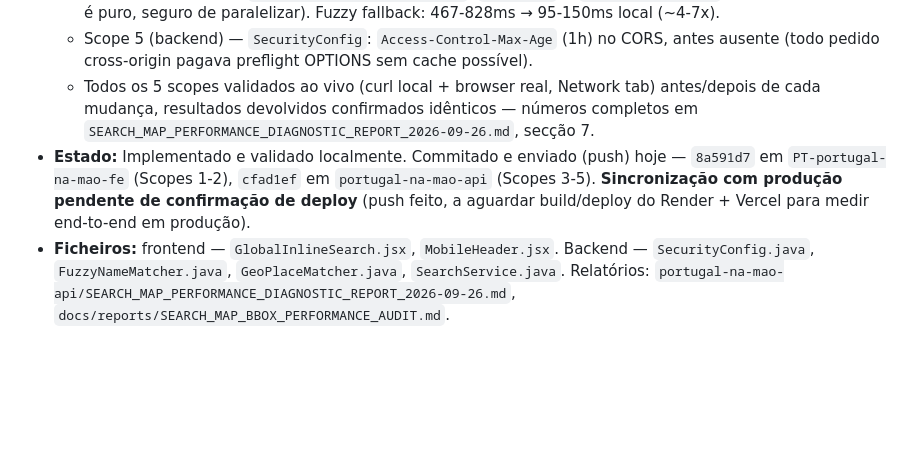
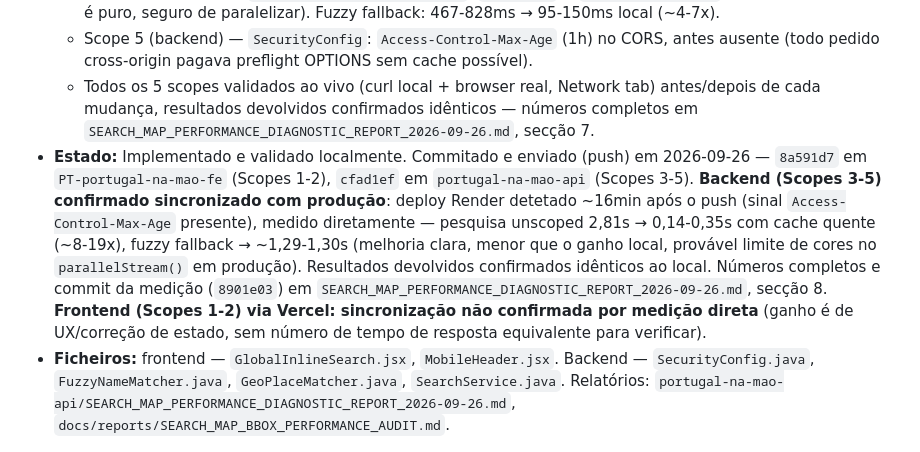
Before and after one commit to AndreFilipeDavidMendonca/portugal-na-mao, a Markdown page: LAUNCH_1_0_REPORT.md, the part around the change. Rendered like a GitHub page; blank space fills up the shorter version.

Commit message:
docs: confirma sincronização com produção (Scopes 3-5) no LAUNCH_1_0_REPORT
Deploy Render confirmado ~16min após o push, medido diretamente em
produção — ver entrada 31 e SEARCH_MAP_PERFORMANCE_DIAGNOSTIC_REPORT_2026-09-26.md
secção 8 (portugal-na-mao-api, commit 8901e03).

Co-Authored-By: Claude Sonnet 5 <noreply@anthropic.com>

```diff
--- a/LAUNCH_1_0_REPORT.md
+++ b/LAUNCH_1_0_REPORT.md
@@ -435,5 +435,5 @@ Trabalho da Van/Tour Guide preservado à parte em `feature/van-tour-guide` — n
   - Scope 4 (backend) — `FuzzyNameMatcher.fuzzyMatch`: `.stream()` → `.parallelStream()` (cálculo por candidato é puro, seguro de paralelizar). Fuzzy fallback: 467-828ms → 95-150ms local (~4-7x).
   - Scope 5 (backend) — `SecurityConfig`: `Access-Control-Max-Age` (1h) no CORS, antes ausente (todo pedido cross-origin pagava preflight OPTIONS sem cache possível).
   - Todos os 5 scopes validados ao vivo (curl local + browser real, Network tab) antes/depois de cada mudança, resultados devolvidos confirmados idênticos — números completos em `SEARCH_MAP_PERFORMANCE_DIAGNOSTIC_REPORT_2026-09-26.md`, secção 7.
-- **Estado:** Implementado e validado localmente. Commitado e enviado (push) hoje — `8a591d7` em `PT-portugal-na-mao-fe` (Scopes 1-2), `cfad1ef` em `portugal-na-mao-api` (Scopes 3-5). **Sincronização com produção pendente de confirmação de deploy** (push feito, a aguardar build/deploy do Render + Vercel para medir end-to-end em produção).
+- **Estado:** Implementado e validado localmente. Commitado e enviado (push) em 2026-09-26 — `8a591d7` em `PT-portugal-na-mao-fe` (Scopes 1-2), `cfad1ef` em `portugal-na-mao-api` (Scopes 3-5). **Backend (Scopes 3-5) confirmado sincronizado com produção**: deploy Render detetado ~16min após o push (sinal `Access-Control-Max-Age` presente), medido diretamente — pesquisa unscoped 2,81s → 0,14-0,35s com cache quente (~8-19x), fuzzy fallback → ~1,29-1,30s (melhoria clara, menor que o ganho local, provável limite de cores no `parallelStream()` em produção). Resultados devolvidos confirmados idênticos ao local. Números completos e commit da medição (`8901e03`) em `SEARCH_MAP_PERFORMANCE_DIAGNOSTIC_REPORT_2026-09-26.md`, secção 8. **Frontend (Scopes 1-2) via Vercel: sincronização não confirmada por medição direta** (ganho é de UX/correção de estado, sem número de tempo de resposta equivalente para verificar).
 - **Ficheiros:** frontend — `GlobalInlineSearch.jsx`, `MobileHeader.jsx`. Backend — `SecurityConfig.java`, `FuzzyNameMatcher.java`, `GeoPlaceMatcher.java`, `SearchService.java`. Relatórios: `portugal-na-mao-api/SEARCH_MAP_PERFORMANCE_DIAGNOSTIC_REPORT_2026-09-26.md`, `docs/reports/SEARCH_MAP_BBOX_PERFORMANCE_AUDIT.md`.
```
